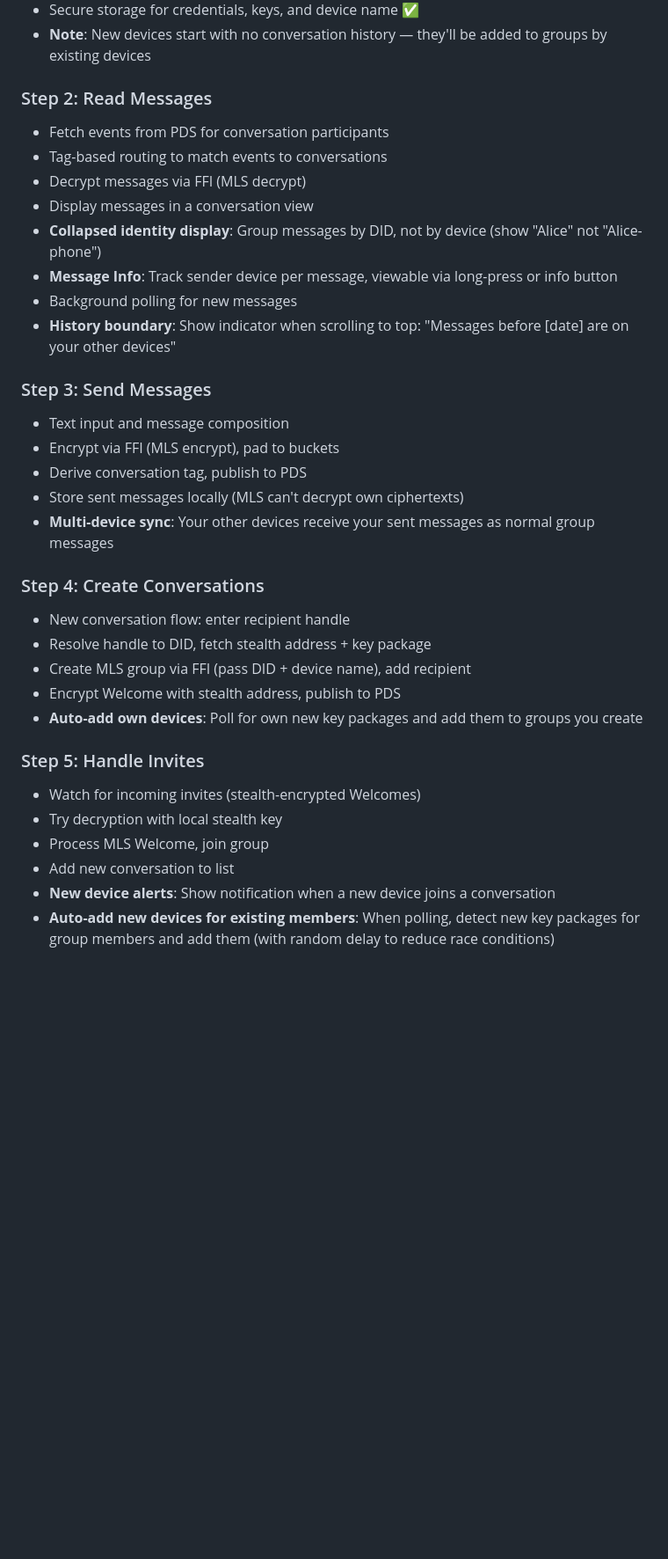
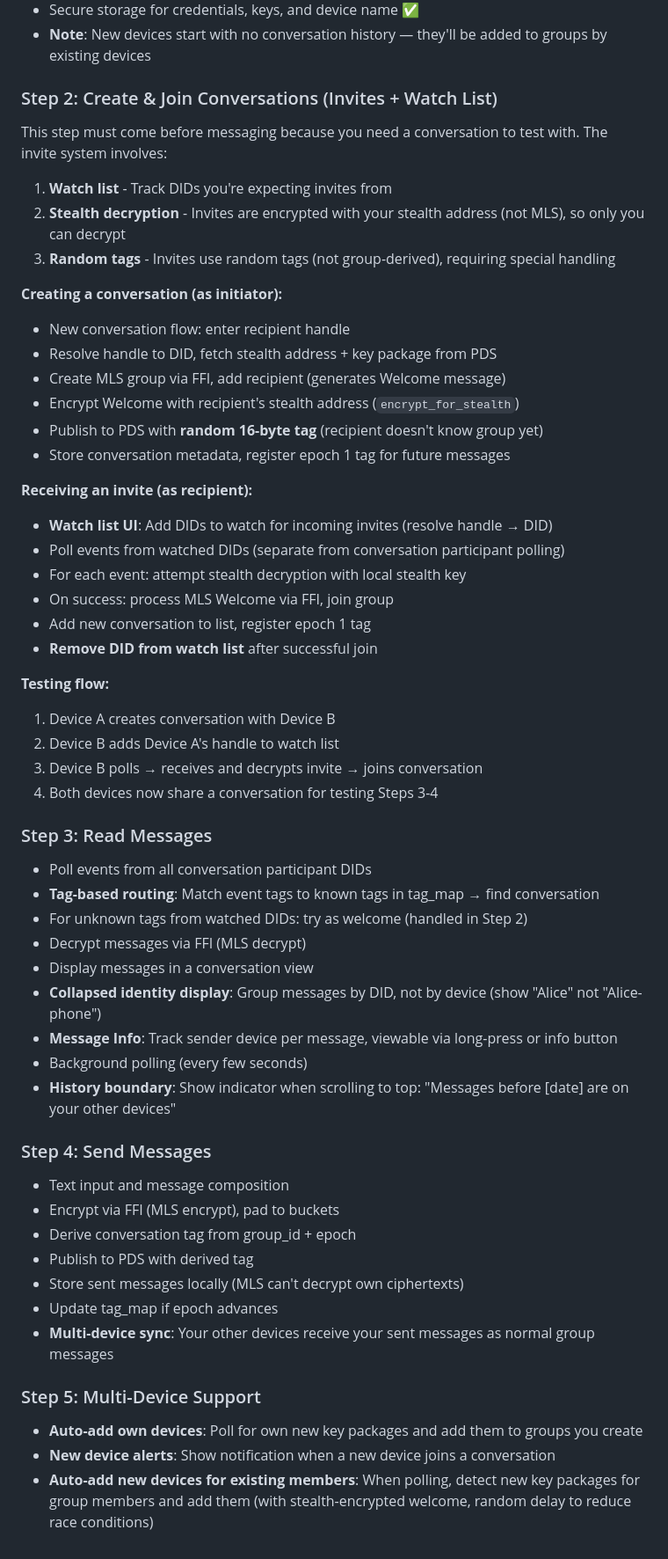
Before and after one commit to singhblom/moat, a Markdown page: moat-dart-app-plan.md, the part around the change. Shown at 88% size. Rendered like a GitHub page; blank space fills up the shorter version.

Commit message:
Update flutter app plan

```diff
--- a/moat-dart-app-plan.md
+++ b/moat-dart-app-plan.md
@@ -54,34 +54,57 @@ Each step produces a working, testable app.
 - Secure storage for credentials, keys, and device name ✅
 - **Note**: New devices start with no conversation history — they'll be added to groups by existing devices
 
-### Step 2: Read Messages
-- Fetch events from PDS for conversation participants
-- Tag-based routing to match events to conversations
+### Step 2: Create & Join Conversations (Invites + Watch List)
+
+This step must come before messaging because you need a conversation to test with. The invite system involves:
+
+1. **Watch list** - Track DIDs you're expecting invites from
+2. **Stealth decryption** - Invites are encrypted with your stealth address (not MLS), so only you can decrypt
+3. **Random tags** - Invites use random tags (not group-derived), requiring special handling
+
+**Creating a conversation (as initiator):**
+- New conversation flow: enter recipient handle
+- Resolve handle to DID, fetch stealth address + key package from PDS
+- Create MLS group via FFI, add recipient (generates Welcome message)
+- Encrypt Welcome with recipient's stealth address (`encrypt_for_stealth`)
+- Publish to PDS with **random 16-byte tag** (recipient doesn't know group yet)
+- Store conversation metadata, register epoch 1 tag for future messages
+
+**Receiving an invite (as recipient):**
+- **Watch list UI**: Add DIDs to watch for incoming invites (resolve handle → DID)
+- Poll events from watched DIDs (separate from conversation participant polling)
+- For each event: attempt stealth decryption with local stealth key
+- On success: process MLS Welcome via FFI, join group
+- Add new conversation to list, register epoch 1 tag
+- **Remove DID from watch list** after successful join
+
+**Testing flow:**
+1. Device A creates conversation with Device B
+2. Device B adds Device A's handle to watch list
+3. Device B polls → receives and decrypts invite → joins conversation
+4. Both devices now share a conversation for testing Steps 3-4
+
+### Step 3: Read Messages
+- Poll events from all conversation participant DIDs
+- **Tag-based routing**: Match event tags to known tags in tag_map → find conversation
+- For unknown tags from watched DIDs: try as welcome (handled in Step 2)
 - Decrypt messages via FFI (MLS decrypt)
 - Display messages in a conversation view
 - **Collapsed identity display**: Group messages by DID, not by device (show "Alice" not "Alice-phone")
 - **Message Info**: Track sender device per message, viewable via long-press or info button
-- Background polling for new messages
+- Background polling (every few seconds)
 - **History boundary**: Show indicator when scrolling to top: "Messages before [date] are on your other devices"
 
-### Step 3: Send Messages
+### Step 4: Send Messages
 - Text input and message composition
 - Encrypt via FFI (MLS encrypt), pad to buckets
-- Derive conversation tag, publish to PDS
+- Derive conversation tag from group_id + epoch
+- Publish to PDS with derived tag
 - Store sent messages locally (MLS can't decrypt own ciphertexts)
+- Update tag_map if epoch advances
 - **Multi-device sync**: Your other devices receive your sent messages as normal group messages
 
-### Step 4: Create Conversations
-- New conversation flow: enter recipient handle
-- Resolve handle to DID, fetch stealth address + key package
-- Create MLS group via FFI (pass DID + device name), add recipient
-- Encrypt Welcome with stealth address, publish to PDS
+### Step 5: Multi-Device Support
 - **Auto-add own devices**: Poll for own new key packages and add them to groups you create
-
-### Step 5: Handle Invites
-- Watch for incoming invites (stealth-encrypted Welcomes)
-- Try decryption with local stealth key
-- Process MLS Welcome, join group
-- Add new conversation to list
 - **New device alerts**: Show notification when a new device joins a conversation
-- **Auto-add new devices for existing members**: When polling, detect new key packages for group members and add them (with random delay to reduce race conditions)
+- **Auto-add new devices for existing members**: When polling, detect new key packages for group members and add them (with stealth-encrypted welcome, random delay to reduce race conditions)
```
